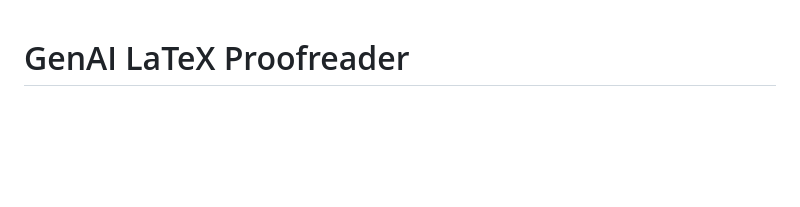
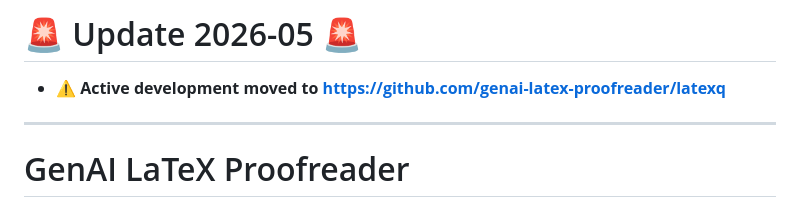
Before and after one commit to genai-latex-proofreader/genai-latex-proofreader, a Markdown page: README.md, the part around the change. GitHub-like rendering; blank space fills up the shorter version.

Commit message:
Update README with link to new latexq repo
Updated README to reflect active development location.

```diff
--- a/README.md
+++ b/README.md
@@ -1,3 +1,9 @@
+# 🚨 Update 2026-05 🚨
+
+- **⚠️ Active development moved to https://github.com/genai-latex-proofreader/latexq**
+
+---
+
 # GenAI LaTeX Proofreader
 
 **GenAI LaTeX Proofreader** is an automated tool that uses generative AI to proofread and suggest improvements to scientific papers written in LaTeX.
```
